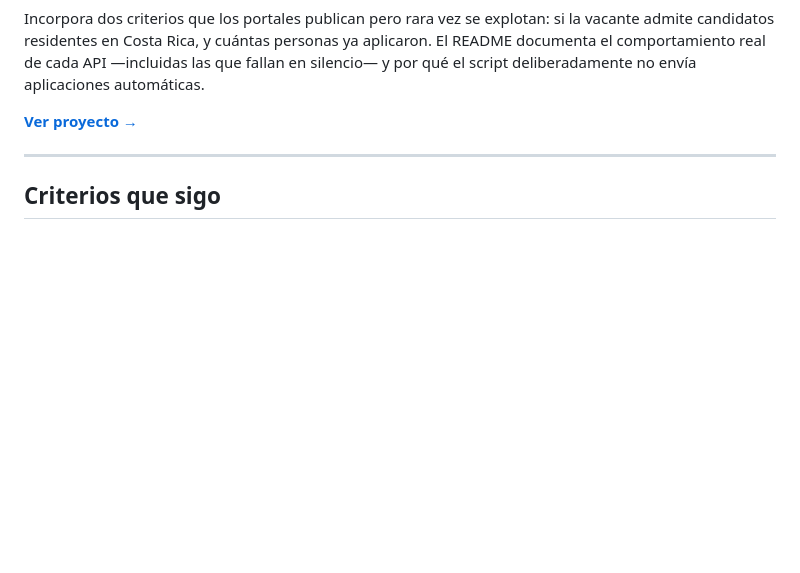
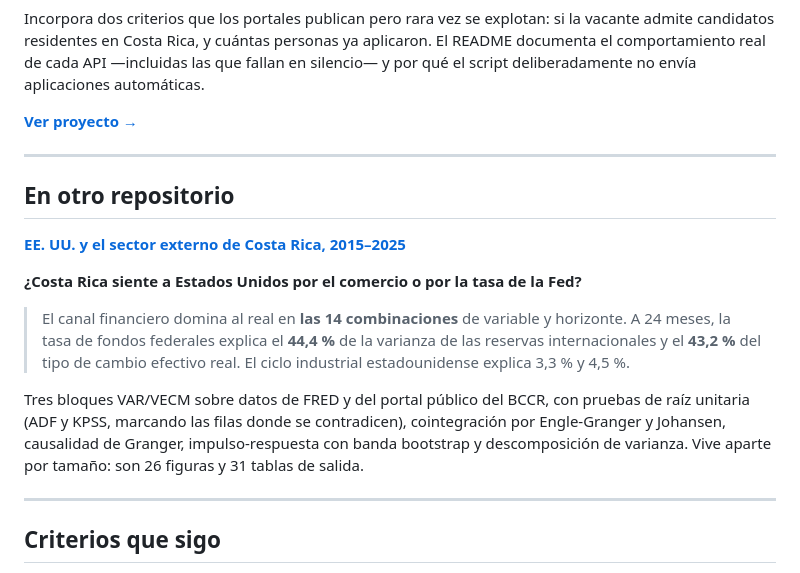
Before and after one commit to pabloguerrerocr/portfolio-data-analytics, a Markdown page: README.md, the part around the change. Drawn GitHub-style; blank space fills up the shorter version.

Commit message:
Enlazar el proyecto de sector externo, que vive en su propio repositorio

```diff
--- a/README.md
+++ b/README.md
@@ -69,6 +69,25 @@ silencio— y por qué el script deliberadamente no envía aplicaciones automát
 
 ---
 
+## En otro repositorio
+
+**[EE. UU. y el sector externo de Costa Rica, 2015–2025](https://github.com/jpguerreroc/sector-externo-cr-eeuu)**
+
+**¿Costa Rica siente a Estados Unidos por el comercio o por la tasa de la Fed?**
+
+> El canal financiero domina al real en **las 14 combinaciones** de variable y
+> horizonte. A 24 meses, la tasa de fondos federales explica el **44,4 %** de la
+> varianza de las reservas internacionales y el **43,2 %** del tipo de cambio
+> efectivo real. El ciclo industrial estadounidense explica 3,3 % y 4,5 %.
+
+Tres bloques VAR/VECM sobre datos de FRED y del portal público del BCCR, con pruebas
+de raíz unitaria (ADF y KPSS, marcando las filas donde se contradicen), cointegración
+por Engle-Granger y Johansen, causalidad de Granger, impulso-respuesta con banda
+bootstrap y descomposición de varianza. Vive aparte por tamaño: son 26 figuras y 31
+tablas de salida.
+
+---
+
 ## Criterios que sigo
 
 - **El hallazgo va primero**, con número, en las primeras líneas.
```
